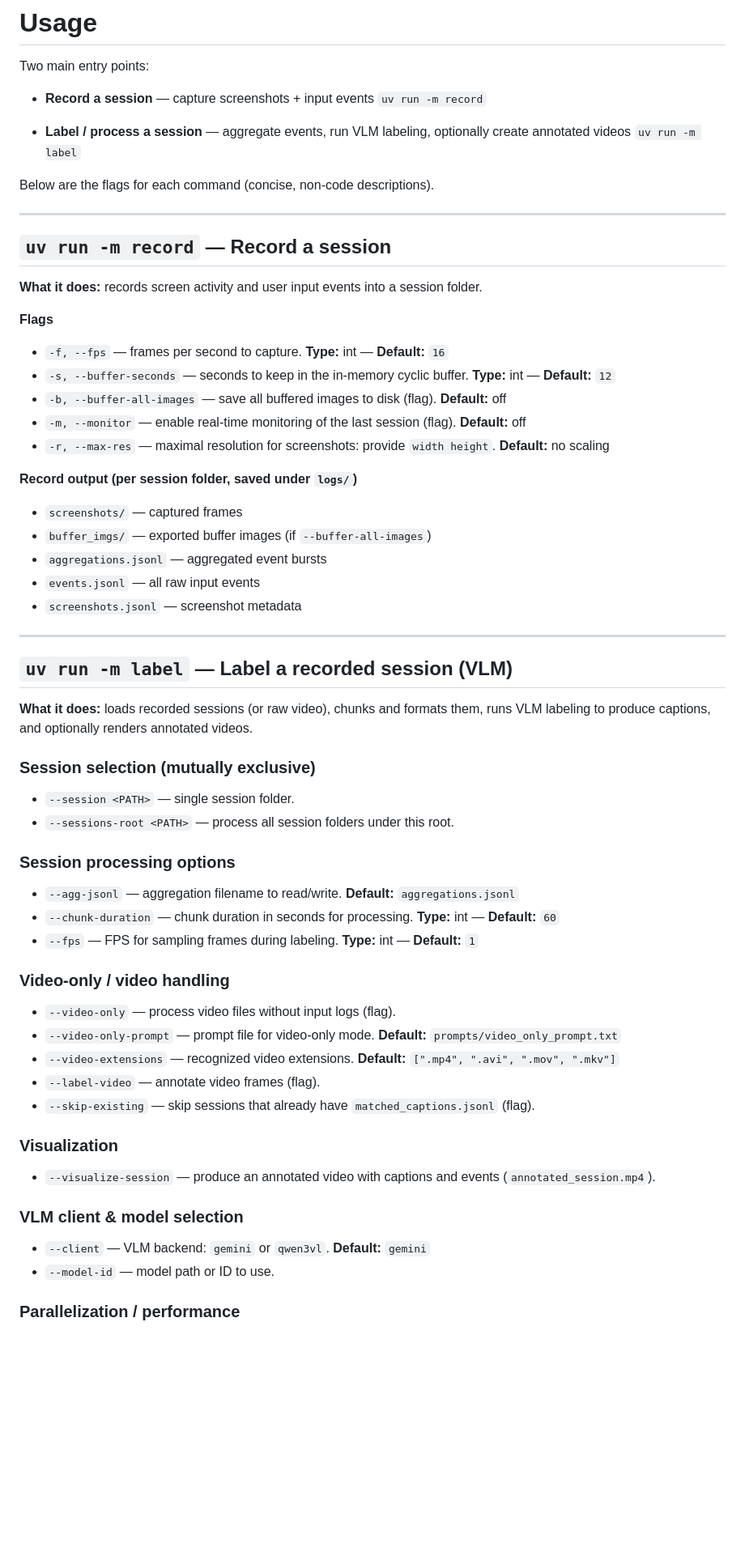
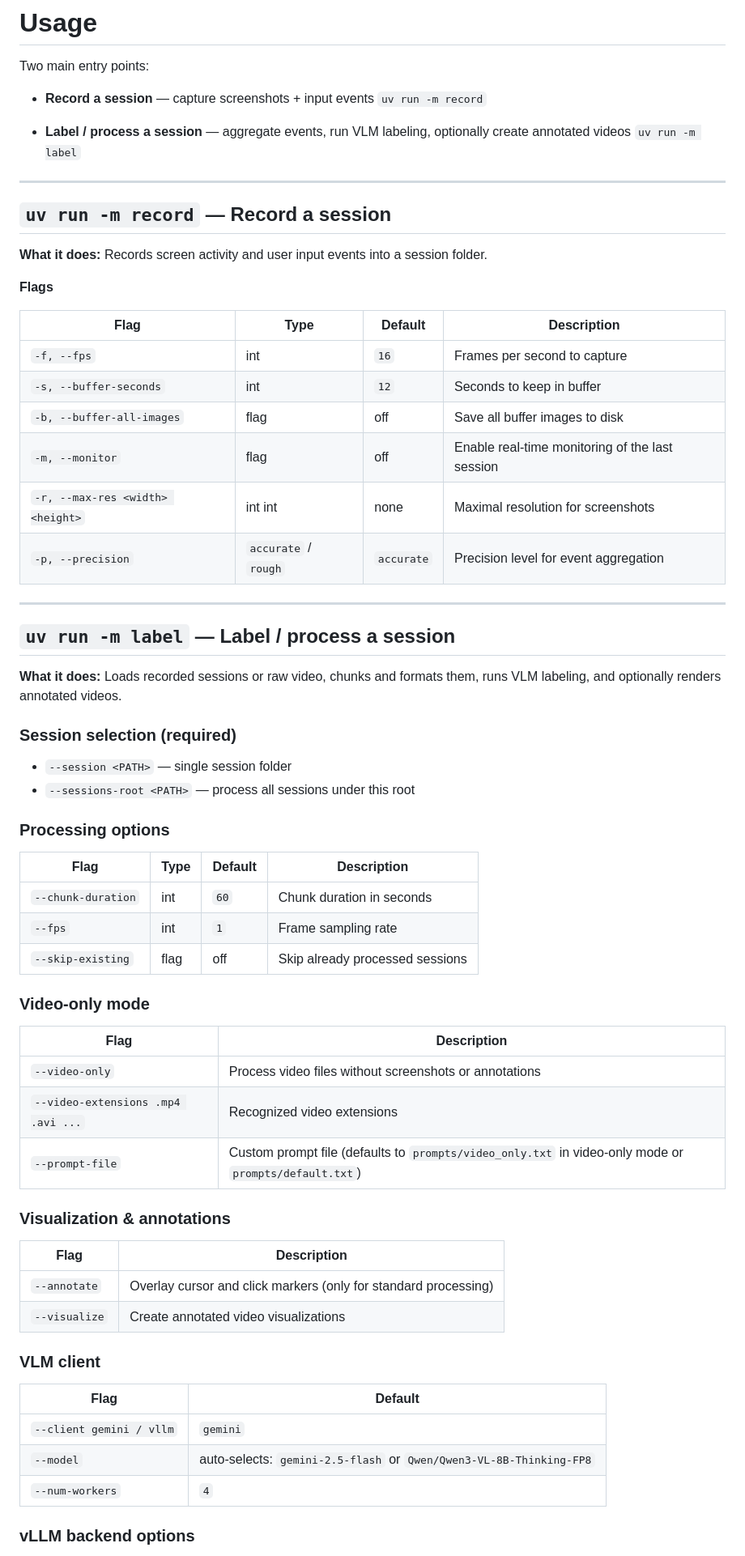
Before and after one commit to GeneralUserModels/pack, a Markdown page: README.md, the part around one of its changes. Shown at 81% size. GitHub-like rendering; blank space fills up the shorter version.

```diff
--- a/README.md
+++ b/README.md
@@ -35,63 +35,64 @@ Two main entry points:
 * **Label / process a session** — aggregate events, run VLM labeling, optionally create annotated videos
   `uv run -m label`
 
-Below are the flags for each command (concise, non-code descriptions).
-
 ---
 
 ## `uv run -m record` — Record a session
 
-**What it does:** records screen activity and user input events into a session folder.
+**What it does:** Records screen activity and user input events into a session folder.
 
 **Flags**
 
-* `-f, --fps` — frames per second to capture. **Type:** int — **Default:** `16`
-* `-s, --buffer-seconds` — seconds to keep in the in-memory cyclic buffer. **Type:** int — **Default:** `12`
-* `-b, --buffer-all-images` — save all buffered images to disk (flag). **Default:** off
-* `-m, --monitor` — enable real-time monitoring of the last session (flag). **Default:** off
-* `-r, --max-res` — maximal resolution for screenshots: provide `width height`. **Default:** no scaling
-
-**Record output (per session folder, saved under `logs/`)**
-
-* `screenshots/` — captured frames
-* `buffer_imgs/` — exported buffer images (if `--buffer-all-images`)
-* `aggregations.jsonl` — aggregated event bursts
-* `events.jsonl` — all raw input events
-* `screenshots.jsonl` — screenshot metadata
+| Flag                             | Type                 | Default    | Description                                     |
+| -------------------------------- | -------------------- | ---------- | ----------------------------------------------- |
+| `-f, --fps`                      | int                  | `16`       | Frames per second to capture                    |
+| `-s, --buffer-seconds`           | int                  | `12`       | Seconds to keep in buffer                       |
+| `-b, --buffer-all-images`        | flag                 | off        | Save all buffer images to disk                  |
+| `-m, --monitor`                  | flag                 | off        | Enable real-time monitoring of the last session |
+| `-r, --max-res <width> <height>` | int int              | none       | Maximal resolution for screenshots              |
+| `-p, --precision`                | `accurate` / `rough` | `accurate` | Precision level for event aggregation           |
 
 ---
 
-## `uv run -m label` — Label a recorded session (VLM)
+## `uv run -m label` — Label / process a session
 
-**What it does:** loads recorded sessions (or raw video), chunks and formats them, runs VLM labeling to produce captions, and optionally renders annotated videos.
+**What it does:** Loads recorded sessions or raw video, chunks and formats them, runs VLM labeling, and optionally renders annotated videos.
 
-### Session selection (mutually exclusive)
+### Session selection (required)
 
-* `--session <PATH>` — single session folder.
-* `--sessions-root <PATH>` — process all session folders under this root.
+* `--session <PATH>` — single session folder
+* `--sessions-root <PATH>` — process all sessions under this root
 
-### Session processing options
+### Processing options
 
-* `--agg-jsonl` — aggregation filename to read/write. **Default:** `aggregations.jsonl`
-* `--chunk-duration` — chunk duration in seconds for processing. **Type:** int — **Default:** `60`
-* `--fps` — FPS for sampling frames during labeling. **Type:** int — **Default:** `1`
+| Flag               | Type | Default | Description                     |
+| ------------------ | ---- | ------- | ------------------------------- |
+| `--chunk-duration` | int  | `60`    | Chunk duration in seconds       |
+| `--fps`            | int  | `1`     | Frame sampling rate             |
+| `--skip-existing`  | flag | off     | Skip already processed sessions |
 
-### Video-only / video handling
+### Video-only mode
 
-* `--video-only` — process video files without input logs (flag).
-* `--video-only-prompt` — prompt file for video-only mode. **Default:** `prompts/video_only_prompt.txt`
-* `--video-extensions` — recognized video extensions. **Default:** `[".mp4", ".avi", ".mov", ".mkv"]`
-* `--label-video` — annotate video frames (flag).
-* `--skip-existing` — skip sessions that already have `matched_captions.jsonl` (flag).
+| Flag                               | Description                                                                                           |
+| ---------------------------------- | ----------------------------------------------------------------------------------------------------- |
+| `--video-only`                     | Process video files without screenshots or annotations                                                |
+| `--video-extensions .mp4 .avi ...` | Recognized video extensions                                                                           |
+| `--prompt-file`                    | Custom prompt file (defaults to `prompts/video_only.txt` in video-only mode or `prompts/default.txt`) |
 
-### Visualization
+### Visualization & annotations
 
-* `--visualize-session` — produce an annotated video with captions and events (`annotated_session.mp4`).
+| Flag          | Description                                                     |
+| ------------- | --------------------------------------------------------------- |
+| `--annotate`  | Overlay cursor and click markers (only for standard processing) |
+| `--visualize` | Create annotated video visualizations                           |
 
-### VLM client & model selection
+### VLM client
 
-* `--client` — VLM backend: `gemini` or `qwen3vl`. **Default:** `gemini`
-* `--model-id` — model path or ID to use.
+| Flag                     | Default                                                             |
+| ------------------------ | ------------------------------------------------------------------- |
+| `--client gemini / vllm` | `gemini`                                                            |
+| `--model`                | auto-selects: `gemini-2.5-flash` or `Qwen/Qwen3-VL-8B-Thinking-FP8` |
+| `--num-workers`          | `4`                                                                 |
 
-### Parallelization / performance
+### vLLM backend options
 
```
Also changed, not shown: other parts of README.md (+20 -37 lines).
